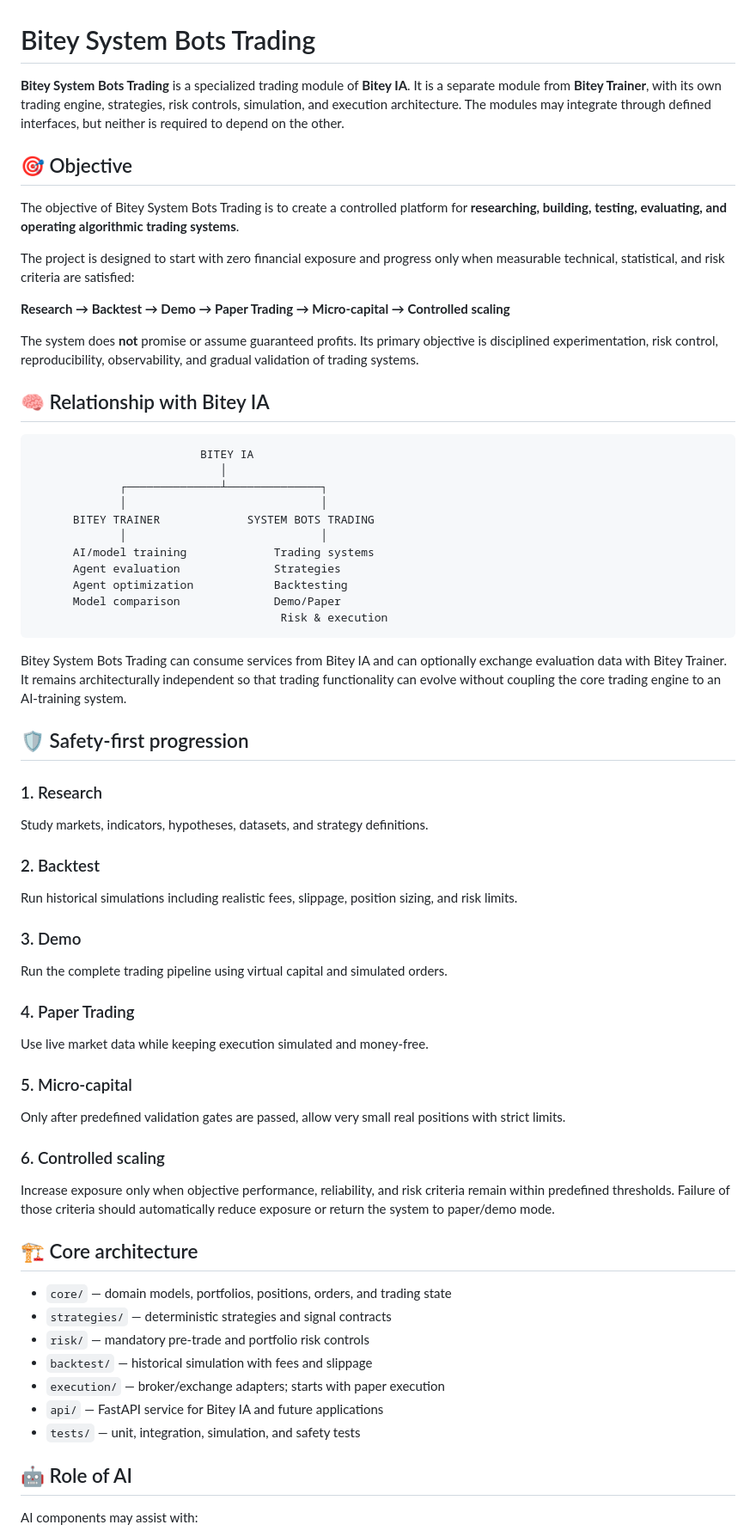
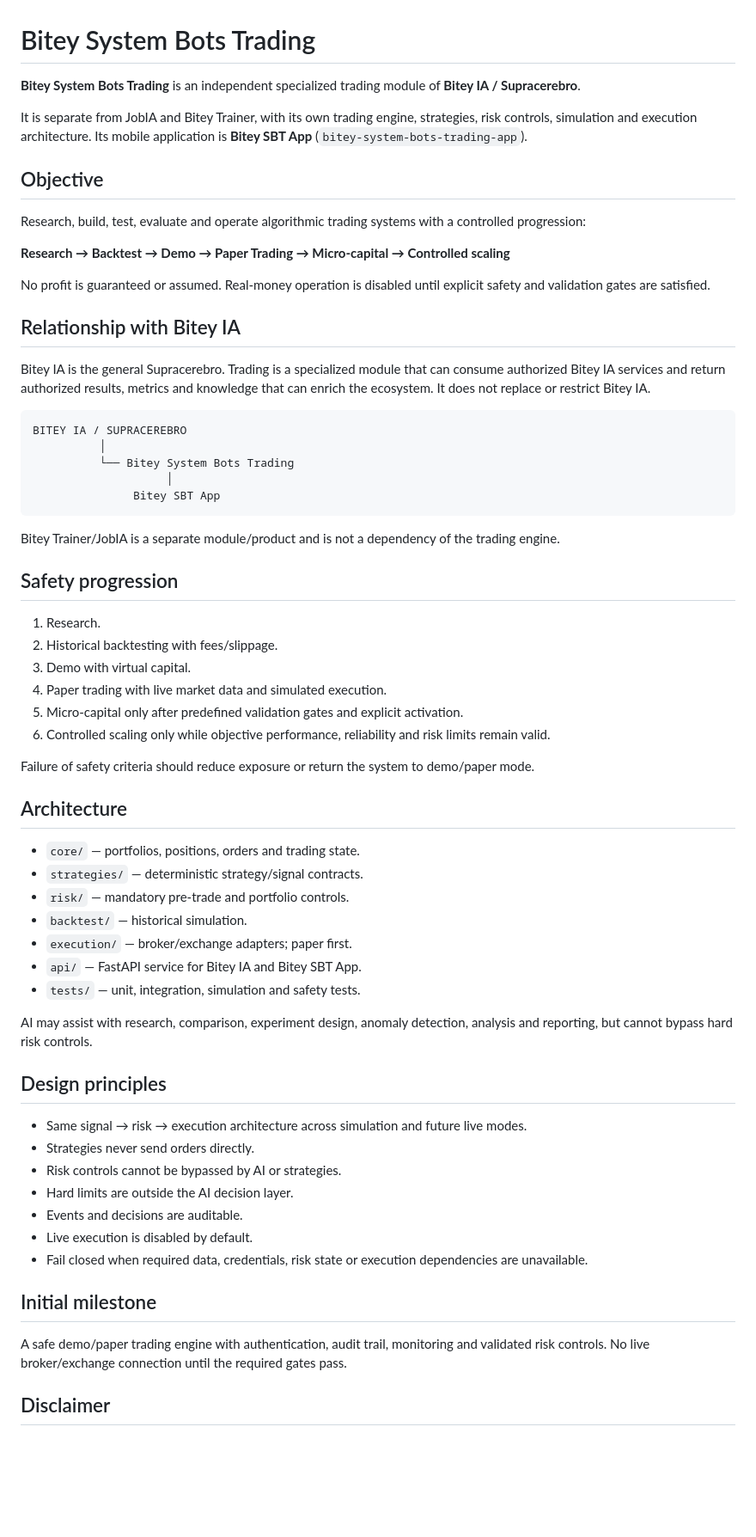
Before and after one commit to raylerr481/bitey-system-bots-trading, a Markdown page: README.md, the part around one of its changes. Shown at 86% size. GitHub-like rendering; blank space fills up the shorter version.

Commit message:
docs: align trading module with Bitey IA ecosystem

````diff
--- a/README.md
+++ b/README.md
@@ -1,66 +1,67 @@
 # Bitey System Bots Trading
 
-**Bitey System Bots Trading** is a specialized trading module of **Bitey IA**. It is a separate module from **Bitey Trainer**, with its own trading engine, strategies, risk controls, simulation, and execution architecture. The modules may integrate through defined interfaces, but neither is required to depend on the other.
+**Bitey System Bots Trading** is an independent specialized trading module of **Bitey IA / Supracerebro**.
 
-## 🎯 Objective
+It is separate from JobIA and Bitey Trainer, with its own trading engine, strategies, risk controls, simulation and execution architecture. Its mobile application is **Bitey SBT App** (`bitey-system-bots-trading-app`).
 
-The objective of Bitey System Bots Trading is to create a controlled platform for **researching, building, testing, evaluating, and operating algorithmic trading systems**.
+## Objective
 
-The project is designed to start with zero financial exposure and progress only when measurable technical, statistical, and risk criteria are satisfied:
+Research, build, test, evaluate and operate algorithmic trading systems with a controlled progression:
 
 **Research → Backtest → Demo → Paper Trading → Micro-capital → Controlled scaling**
 
-The system does **not** promise or assume guaranteed profits. Its primary objective is disciplined experimentation, risk control, reproducibility, observability, and gradual validation of trading systems.
+No profit is guaranteed or assumed. Real-money operation is disabled until explicit safety and validation gates are satisfied.
 
-## 🧠 Relationship with Bitey IA
+## Relationship with Bitey IA
+
+Bitey IA is the general Supracerebro. Trading is a specialized module that can consume authorized Bitey IA services and return authorized results, metrics and knowledge that can enrich the ecosystem. It does not replace or restrict Bitey IA.
 
 ```text
-                         BITEY IA
-                            │
-             ┌──────────────┴──────────────┐
-             │                             │
-      BITEY TRAINER             SYSTEM BOTS TRADING
-             │                             │
-      AI/model training             Trading systems
-      Agent evaluation              Strategies
-      Agent optimization            Backtesting
-      Model comparison              Demo/Paper
-                                     Risk & execution
+BITEY IA / SUPRACEREBRO
+          │
+          └── Bitey System Bots Trading
+                    │
+               Bitey SBT App
 ```
 
-Bitey System Bots Trading can consume services from Bitey IA and can optionally exchange evaluation data with Bitey Trainer. It remains architecturally independent so that trading functionality can evolve without coupling the core trading engine to an AI-training system.
+Bitey Trainer/JobIA is a separate module/product and is not a dependency of the trading engine.
 
-## 🛡️ Safety-first progression
+## Safety progression
 
-### 1. Research
-Study markets, indicators, hypotheses, datasets, and strategy definitions.
+1. Research.
+2. Historical backtesting with fees/slippage.
+3. Demo with virtual capital.
+4. Paper trading with live market data and simulated execution.
+5. Micro-capital only after predefined validation gates and explicit activation.
+6. Controlled scaling only while objective performance, reliability and risk limits remain valid.
 
-### 2. Backtest
-Run historical simulations including realistic fees, slippage, position sizing, and risk limits.
+Failure of safety criteria should reduce exposure or return the system to demo/paper mode.
 
-### 3. Demo
-Run the complete trading pipeline using virtual capital and simulated orders.
+## Architecture
 
-### 4. Paper Trading
-Use live market data while keeping execution simulated and money-free.
+- `core/` — portfolios, positions, orders and trading state.
+- `strategies/` — deterministic strategy/signal contracts.
+- `risk/` — mandatory pre-trade and portfolio controls.
+- `backtest/` — historical simulation.
+- `execution/` — broker/exchange adapters; paper first.
+- `api/` — FastAPI service for Bitey IA and Bitey SBT App.
+- `tests/` — unit, integration, simulation and safety tests.
 
-### 5. Micro-capital
-Only after predefined validation gates are passed, allow very small real positions with strict limits.
+AI may assist with research, comparison, experiment design, anomaly detection, analysis and reporting, but cannot bypass hard risk controls.
 
-### 6. Controlled scaling
-Increase exposure only when objective performance, reliability, and risk criteria remain within predefined thresholds. Failure of those criteria should automatically reduce exposure or return the system to paper/demo mode.
+## Design principles
 
-## 🏗️ Core architecture
+- Same signal → risk → execution architecture across simulation and future live modes.
+- Strategies never send orders directly.
+- Risk controls cannot be bypassed by AI or strategies.
+- Hard limits are outside the AI decision layer.
+- Events and decisions are auditable.
+- Live execution is disabled by default.
+- Fail closed when required data, credentials, risk state or execution dependencies are unavailable.
 
-- `core/` — domain models, portfolios, positions, orders, and trading state
-- `strategies/` — deterministic strategies and signal contracts
-- `risk/` — mandatory pre-trade and portfolio risk controls
-- `backtest/` — historical simulation with fees and slippage
-- `execution/` — broker/exchange adapters; starts with paper execution
-- `api/` — FastAPI service for Bitey IA and future applications
-- `tests/` — unit, integration, simulation, and safety tests
+## Initial milestone
 
-## 🤖 Role of AI
+A safe demo/paper trading engine with authentication, audit trail, monitoring and validated risk controls. No live broker/exchange connection until the required gates pass.
 
-AI components may assist with:
+## Disclaimer
 
````
Also changed, not shown: other parts of README.md (+1 -46 lines).
